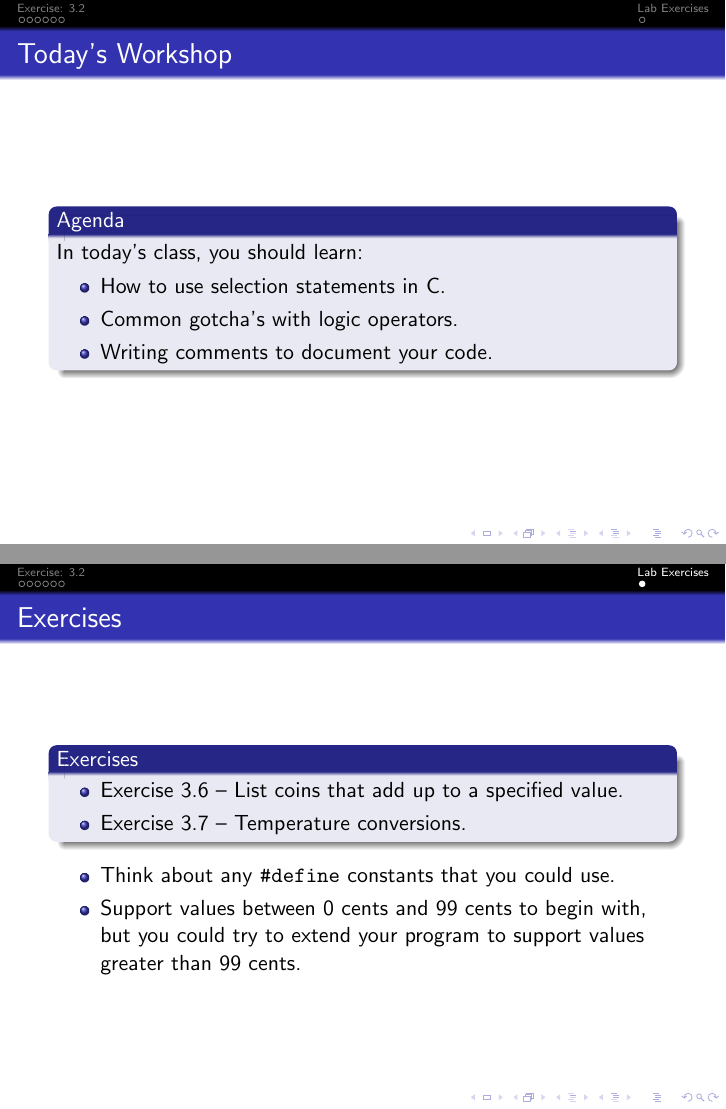
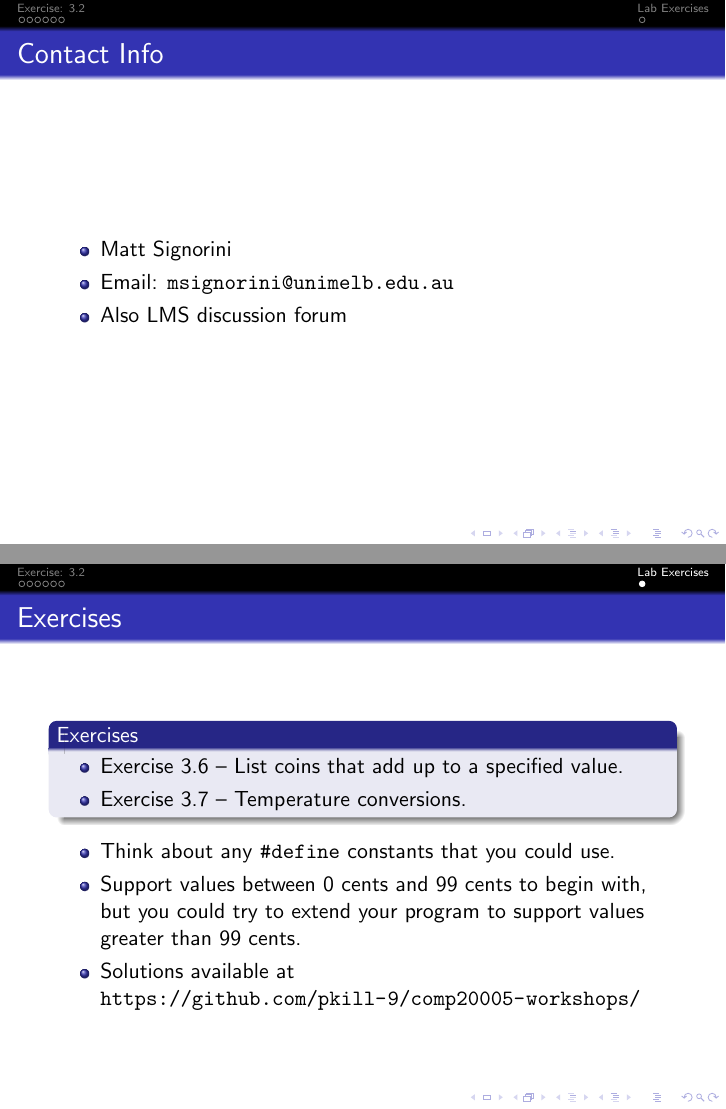
Before and after one commit to pkill-9/comp20005-workshops, LaTeX slides (week3/slides.tex): pages 2 and 9 of 9 before the commit and pages 2 and 10 of 10 after it, joined at a grey line. Compiled offline with pdfLaTeX.

Commit message:
Added contact details to week 3 slides.

```diff
--- a/week3/slides.tex
+++ b/week3/slides.tex
@@ -12,6 +12,14 @@
 
 \begin{frame}
     \titlepage
+\end{frame}
+
+\begin{frame}{Contact Info}
+    \begin{itemize}
+        \item Matt Signorini
+        \item Email: \texttt{msignorini@unimelb.edu.au}
+        \item Also LMS discussion forum
+    \end{itemize}
 \end{frame}
 
 \begin{frame}{Today's Workshop}
@@ -128,6 +136,7 @@
         \item Support values between 0 cents and 99 cents to begin with, but
             you could try to extend your program to support values greater
             than 99 cents.
+        \item Solutions available at \url{https://github.com/pkill-9/comp20005-workshops/}
     \end{itemize}
 \end{frame}
 
```
